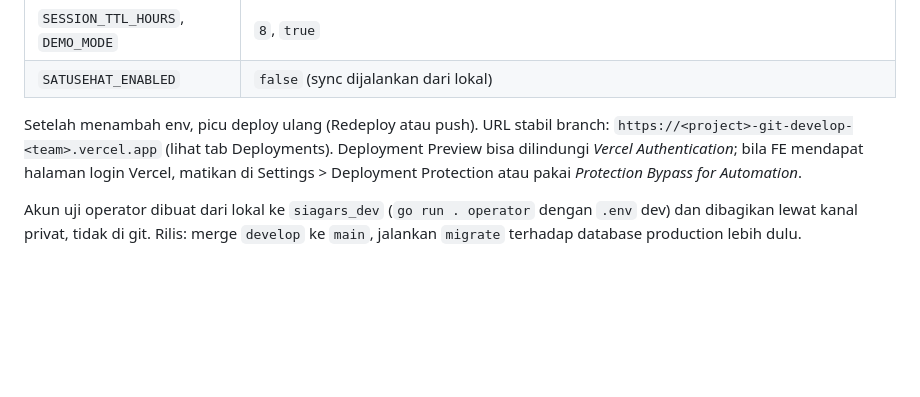
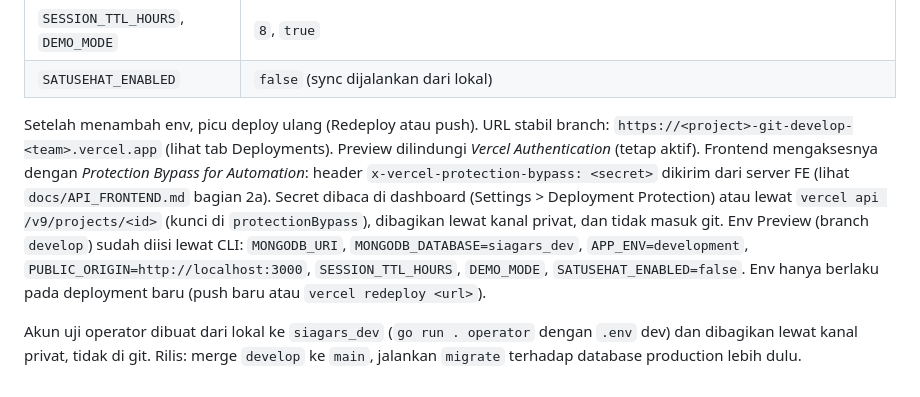
Before and after one commit to AkmalYonan/siagars-backend, a Markdown page: backend/deploy/VERCEL.md, the part around the change. Rendered like a GitHub page; blank space fills up the shorter version.

```diff
--- a/backend/deploy/VERCEL.md
+++ b/backend/deploy/VERCEL.md
@@ -122,6 +122,6 @@ Preview deployment tidak memakai env Production. Tambahkan di Vercel > Settings
 | `SESSION_TTL_HOURS`, `DEMO_MODE` | `8`, `true` |
 | `SATUSEHAT_ENABLED` | `false` (sync dijalankan dari lokal) |
 
-Setelah menambah env, picu deploy ulang (Redeploy atau push). URL stabil branch: `https://<project>-git-develop-<team>.vercel.app` (lihat tab Deployments). Deployment Preview bisa dilindungi *Vercel Authentication*; bila FE mendapat halaman login Vercel, matikan di Settings > Deployment Protection atau pakai *Protection Bypass for Automation*.
+Setelah menambah env, picu deploy ulang (Redeploy atau push). URL stabil branch: `https://<project>-git-develop-<team>.vercel.app` (lihat tab Deployments). Preview dilindungi *Vercel Authentication* (tetap aktif). Frontend mengaksesnya dengan *Protection Bypass for Automation*: header `x-vercel-protection-bypass: <secret>` dikirim dari server FE (lihat `docs/API_FRONTEND.md` bagian 2a). Secret dibaca di dashboard (Settings > Deployment Protection) atau lewat `vercel api /v9/projects/<id>` (kunci di `protectionBypass`), dibagikan lewat kanal privat, dan tidak masuk git. Env Preview (branch `develop`) sudah diisi lewat CLI: `MONGODB_URI`, `MONGODB_DATABASE=siagars_dev`, `APP_ENV=development`, `PUBLIC_ORIGIN=http://localhost:3000`, `SESSION_TTL_HOURS`, `DEMO_MODE`, `SATUSEHAT_ENABLED=false`. Env hanya berlaku pada deployment baru (push baru atau `vercel redeploy <url>`).
 
 Akun uji operator dibuat dari lokal ke `siagars_dev` (`go run . operator` dengan `.env` dev) dan dibagikan lewat kanal privat, tidak di git. Rilis: merge `develop` ke `main`, jalankan `migrate` terhadap database production lebih dulu.
```
Also changed, not shown: backend/docs/API_FRONTEND.md (+36 -5 lines), backend/docs/HANDOVER_v0.2.md (added, +182 -0 lines).
